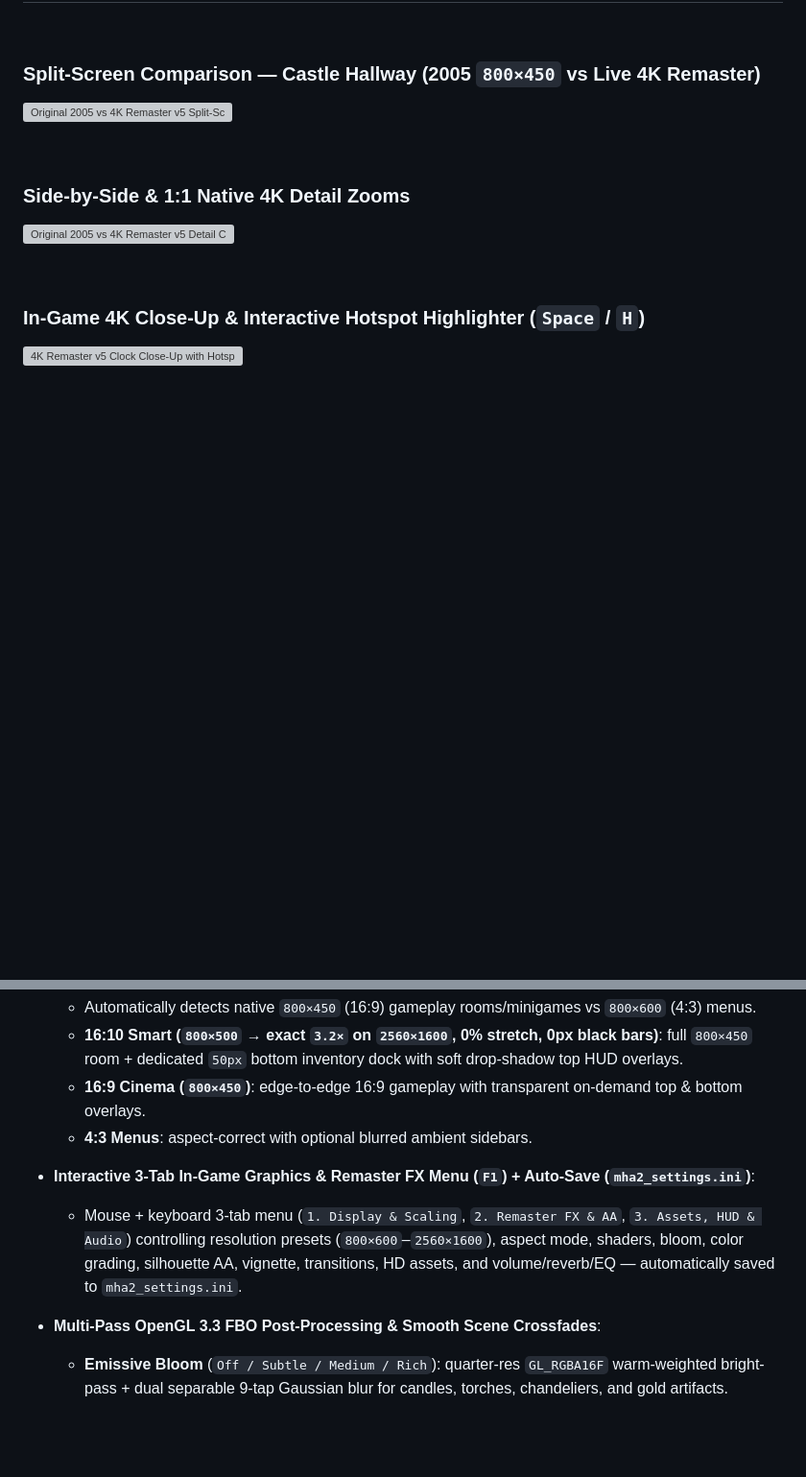
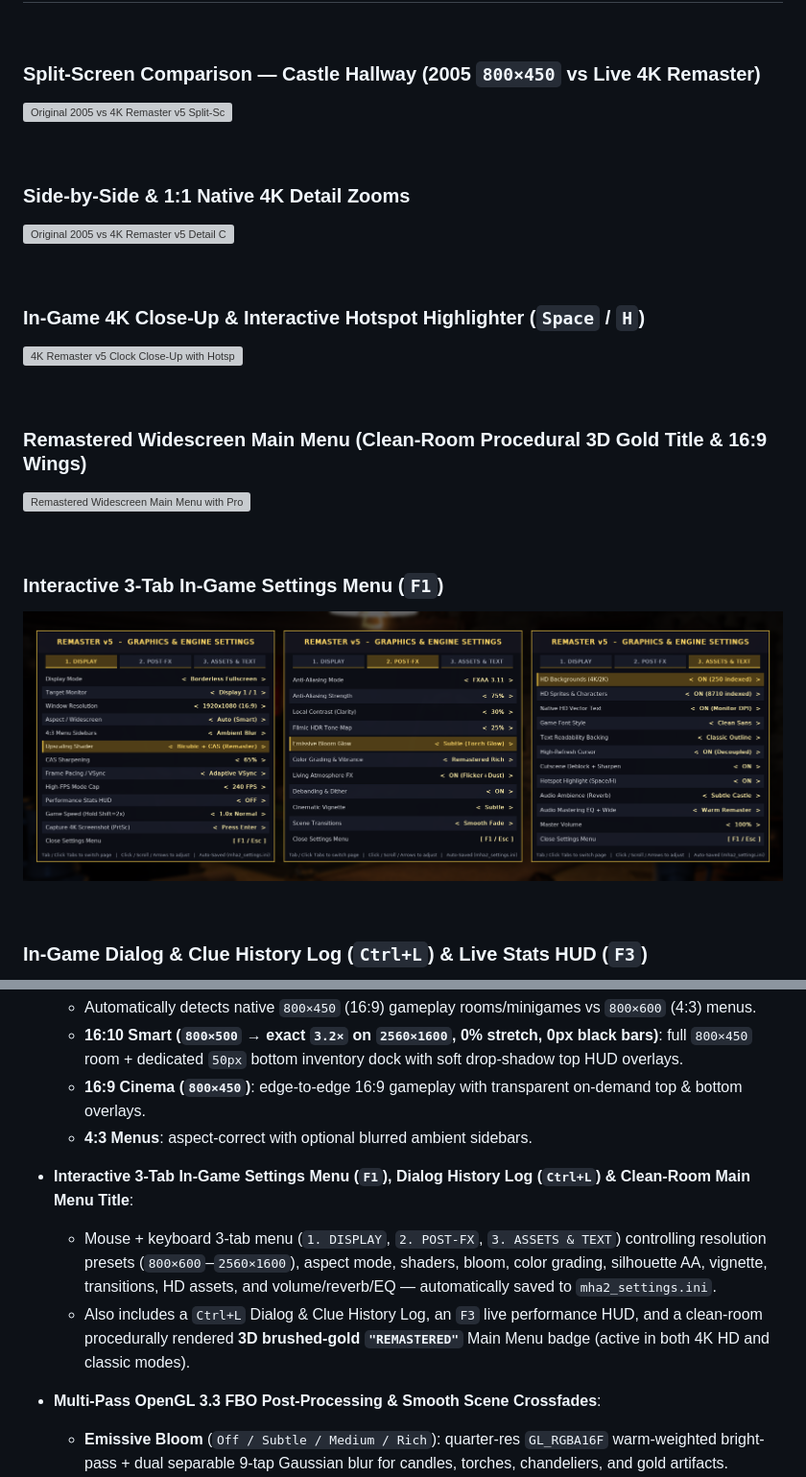
Before and after one commit to Mag1cByt3s/mha2-remastered, a Markdown page: README.md, 2 parts joined by grey strips. Shown at 96% size. Rendered like a GitHub page; pictures changed too: docs/images/remaster_showcase_f1_menu.png (added); blank space fills up the shorter version; grey boxes are pictures that could not be loaded.

```diff
--- a/README.md
+++ b/README.md
@@ -253,3 +272,17 @@ A full **standalone x86-32 to native Linux x86_64 static recompiler** and **mode
 
 <br>
 
+### Remastered Widescreen Main Menu (Clean-Room Procedural 3D Gold Title & 16:9 Wings)
+
+![Remastered Widescreen Main Menu with Procedural 3D Gold Title](docs/images/remaster_showcase_main_menu.png)
+
+<br>
+
+### Interactive 3-Tab In-Game Settings Menu (`F1`)
+
+![Interactive F1 In-Game Settings Menu (All 3 Tabs)](docs/images/remaster_showcase_f1_menu.png)
+
+<br>
+
+### In-Game Dialog & Clue History Log (`Ctrl+L`) & Live Stats HUD (`F3`)
+
@@ -269,8 +306,9 @@ A full **standalone x86-32 to native Linux x86_64 static recompiler** and **mode
   - **16:9 Cinema (`800×450`)**: edge-to-edge 16:9 gameplay with transparent on-demand top & bottom overlays.
   - **4:3 Menus**: aspect-correct with optional blurred ambient sidebars.
 
-- **Interactive 3-Tab In-Game Graphics & Remaster FX Menu (`F1`) + Auto-Save (`mha2_settings.ini`)**:
-  - Mouse + keyboard 3-tab menu (`1. Display & Scaling`, `2. Remaster FX & AA`, `3. Assets, HUD & Audio`) controlling resolution presets (`800×600`–`2560×1600`), aspect mode, shaders, bloom, color grading, silhouette AA, vignette, transitions, HD assets, and volume/reverb/EQ — automatically saved to `mha2_settings.ini`.
+- **Interactive 3-Tab In-Game Settings Menu (`F1`), Dialog History Log (`Ctrl+L`) & Clean-Room Main Menu Title**:
+  - Mouse + keyboard 3-tab menu (`1. DISPLAY`, `2. POST-FX`, `3. ASSETS & TEXT`) controlling resolution presets (`800×600`–`2560×1600`), aspect mode, shaders, bloom, color grading, silhouette AA, vignette, transitions, HD assets, and volume/reverb/EQ — automatically saved to `mha2_settings.ini`.
+  - Also includes a `Ctrl+L` Dialog & Clue History Log, an `F3` live performance HUD, and a clean-room procedurally rendered **3D brushed-gold `"REMASTERED"`** Main Menu badge (active in both 4K HD and classic modes).
 
 - **Multi-Pass OpenGL 3.3 FBO Post-Processing & Smooth Scene Crossfades**:
   - **Emissive Bloom** (`Off / Subtle / Medium / Rich`): quarter-res `GL_RGBA16F` warm-weighted bright-pass + dual separable 9-tap Gaussian blur for candles, torches, chandeliers, and gold artifacts.
```
Also changed, not shown: other parts of README.md (+25 -2 lines), 2 other files.
